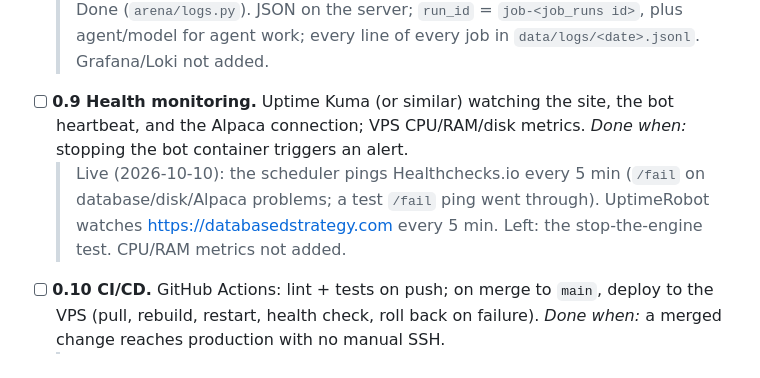
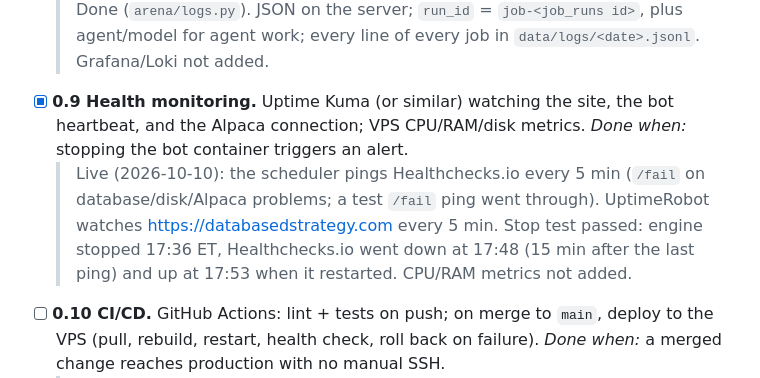
Before and after one commit to danielratz123-hub/ai-trading-league, a Markdown page: ROADMAP.md, the part around the change. Rendered like a GitHub page.

Commit message:
Roadmap: 0.9 done (stop test passed)
Co-Authored-By: Claude Opus 5.5 <noreply@anthropic.com>

```diff
--- a/ROADMAP.md
+++ b/ROADMAP.md
@@ -40,9 +40,9 @@ Protect the data and make the system survivable before adding features.
 - [x] **0.8 Structured logging.** JSON logs with a `run_id` per agent cycle, plus agent, strategy, and model. Optional: Grafana + Loki.
   *Done when:* you can filter every log line from one review cycle by its `run_id`.
   > Done (`arena/logs.py`). JSON on the server; `run_id` = `job-<job_runs id>`, plus agent/model for agent work; every line of every job in `data/logs/<date>.jsonl`. Grafana/Loki not added.
-- [ ] **0.9 Health monitoring.** Uptime Kuma (or similar) watching the site, the bot heartbeat, and the Alpaca connection; VPS CPU/RAM/disk metrics.
+- [x] **0.9 Health monitoring.** Uptime Kuma (or similar) watching the site, the bot heartbeat, and the Alpaca connection; VPS CPU/RAM/disk metrics.
   *Done when:* stopping the bot container triggers an alert.
-  > Live (2026-10-10): the scheduler pings Healthchecks.io every 5 min (`/fail` on database/disk/Alpaca problems; a test `/fail` ping went through). UptimeRobot watches https://databasedstrategy.com every 5 min. Left: the stop-the-engine test. CPU/RAM metrics not added.
+  > Live (2026-10-10): the scheduler pings Healthchecks.io every 5 min (`/fail` on database/disk/Alpaca problems; a test `/fail` ping went through). UptimeRobot watches https://databasedstrategy.com every 5 min. Stop test passed: engine stopped 17:36 ET, Healthchecks.io went down at 17:48 (15 min after the last ping) and up at 17:53 when it restarted. CPU/RAM metrics not added.
 - [ ] **0.10 CI/CD.** GitHub Actions: lint + tests on push; on merge to `main`, deploy to the VPS (pull, rebuild, restart, health check, roll back on failure).
   *Done when:* a merged change reaches production with no manual SSH.
   > Code done: `.github/workflows/ci.yml` (ruff + tests; deploy on main) and `scripts/deploy.sh` (waits for a quiet moment, rebuild, health check, automatic rollback, Telegram). Waiting for: the private GitHub repo, deploy keys and secrets (DEPLOY.md "GitHub and automatic deploys").
```
